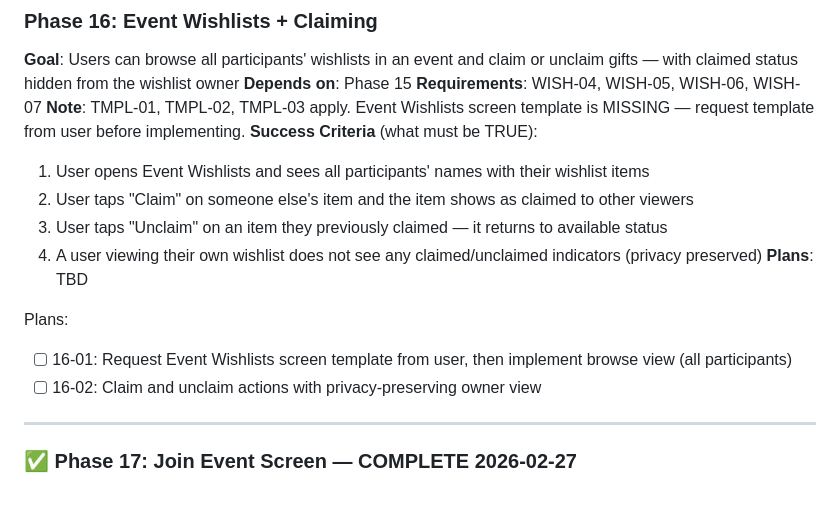
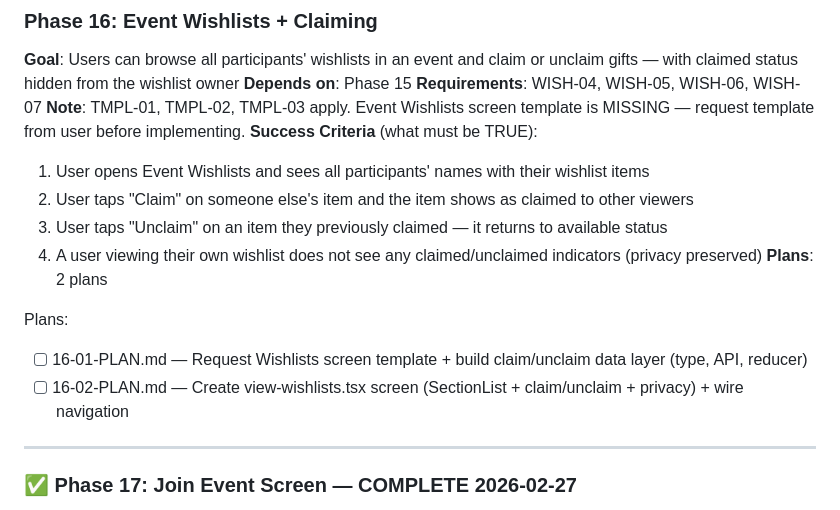
Before and after one commit to DihanVermeulen/gatherly, a Markdown page: .planning/ROADMAP.md, the part around the change. Drawn GitHub-style.

Commit message:
docs(16): create phase plan
Phase 16: Event Wishlists + Claiming
- 2 plans in 2 waves
- 1 parallel (wave 1), 1 sequential (wave 2)
- Ready for execution

```diff
--- a/.planning/ROADMAP.md
+++ b/.planning/ROADMAP.md
@@ -131,11 +131,11 @@ Plans:
   2. User taps "Claim" on someone else's item and the item shows as claimed to other viewers
   3. User taps "Unclaim" on an item they previously claimed — it returns to available status
   4. A user viewing their own wishlist does not see any claimed/unclaimed indicators (privacy preserved)
-**Plans**: TBD
+**Plans**: 2 plans
 
 Plans:
-- [ ] 16-01: Request Event Wishlists screen template from user, then implement browse view (all participants)
-- [ ] 16-02: Claim and unclaim actions with privacy-preserving owner view
+- [ ] 16-01-PLAN.md — Request Wishlists screen template + build claim/unclaim data layer (type, API, reducer)
+- [ ] 16-02-PLAN.md — Create view-wishlists.tsx screen (SectionList + claim/unclaim + privacy) + wire navigation
 
 ---
 
```
Also changed, not shown: 2 other files.
